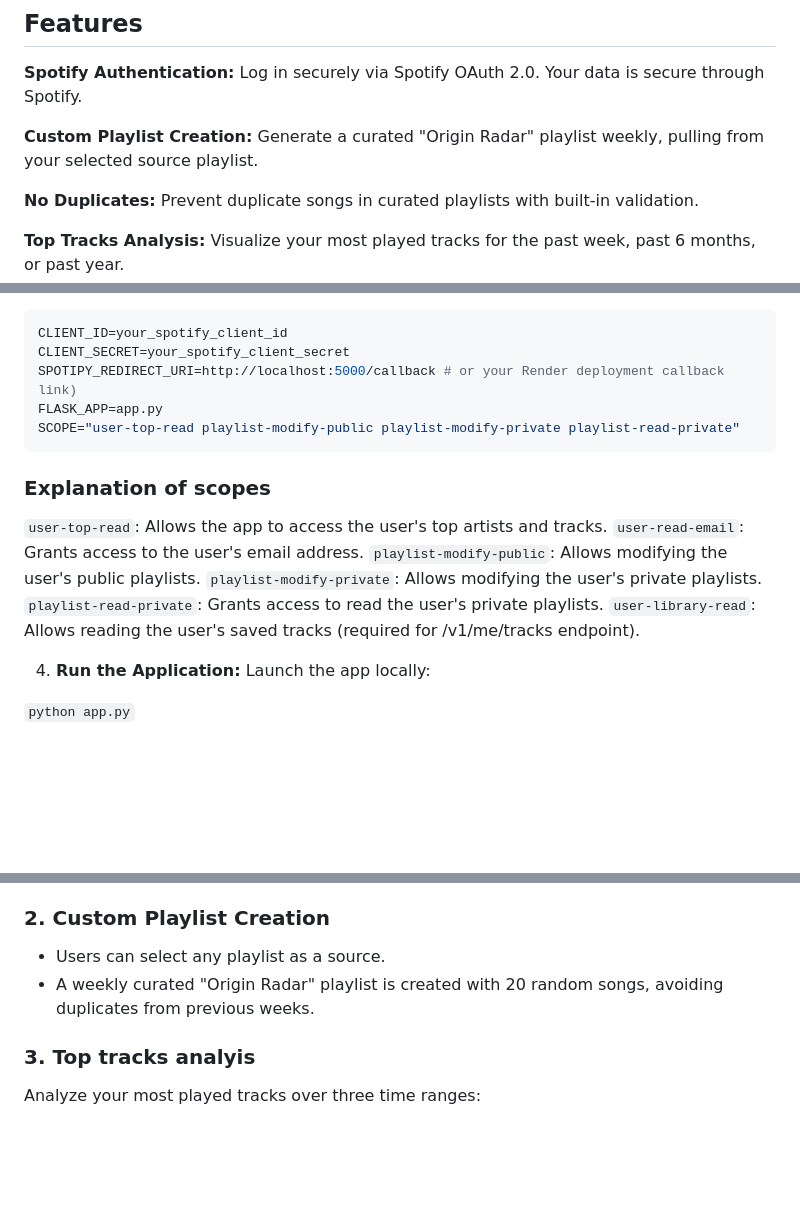
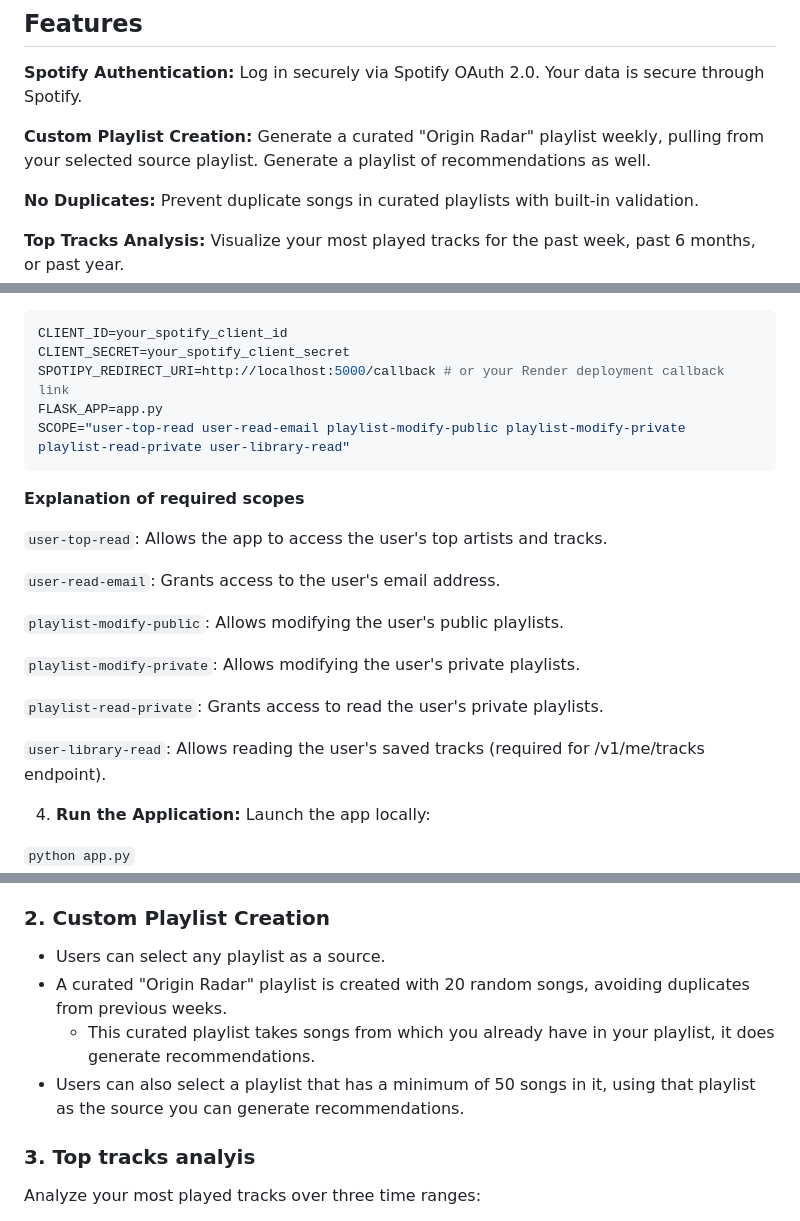
Before and after one commit to dweath411/Spotify, a Markdown page: README.md, 3 parts joined by grey strips. Rendered like a GitHub page; blank space fills up the shorter version.

````diff
--- a/README.md
+++ b/README.md
@@ -4,7 +4,7 @@
 ## Features
 **Spotify Authentication:** Log in securely via Spotify OAuth 2.0. Your data is secure through Spotify.
 
-**Custom Playlist Creation:** Generate a curated "Origin Radar" playlist weekly, pulling from your selected source playlist.
+**Custom Playlist Creation:** Generate a curated "Origin Radar" playlist weekly, pulling from your selected source playlist. Generate a playlist of recommendations as well.
 
 **No Duplicates:** Prevent duplicate songs in curated playlists with built-in validation.
 
@@ -53,18 +53,23 @@ cd spotify-origin-radar`
 ```bash
 CLIENT_ID=your_spotify_client_id
 CLIENT_SECRET=your_spotify_client_secret
-SPOTIPY_REDIRECT_URI=http://localhost:5000/callback # or your Render deployment callback link)
+SPOTIPY_REDIRECT_URI=http://localhost:5000/callback # or your Render deployment callback link
 FLASK_APP=app.py
-SCOPE="user-top-read playlist-modify-public playlist-modify-private playlist-read-private"
+SCOPE="user-top-read user-read-email playlist-modify-public playlist-modify-private playlist-read-private user-library-read"
 ```
 
-### Explanation of scopes
+**Explanation of required scopes**
 
 `user-top-read`: Allows the app to access the user's top artists and tracks.
+
 `user-read-email`: Grants access to the user's email address.
+
 `playlist-modify-public`: Allows modifying the user's public playlists.
+
 `playlist-modify-private`: Allows modifying the user's private playlists.
+
 `playlist-read-private`: Grants access to read the user's private playlists.
+
 `user-library-read`: Allows reading the user's saved tracks (required for /v1/me/tracks endpoint).
 
 4. **Run the Application:** Launch the app locally:
@@ -110,7 +115,9 @@ Users authenticate via Spotify OAuth 2.0. The application ensures secure login a
 
 ### 2. Custom Playlist Creation
 * Users can select any playlist as a source.
-* A weekly curated "Origin Radar" playlist is created with 20 random songs, avoiding duplicates from previous weeks.
+* A curated "Origin Radar" playlist is created with 20 random songs, avoiding duplicates from previous weeks.
+  * This curated playlist takes songs from which you already have in your playlist, it does generate recommendations.
+* Users can also select a playlist that has a minimum of 50 songs in it, using that playlist as the source you can generate recommendations.
 
 ### 3. Top tracks analyis
 Analyze your most played tracks over three time ranges:
````
